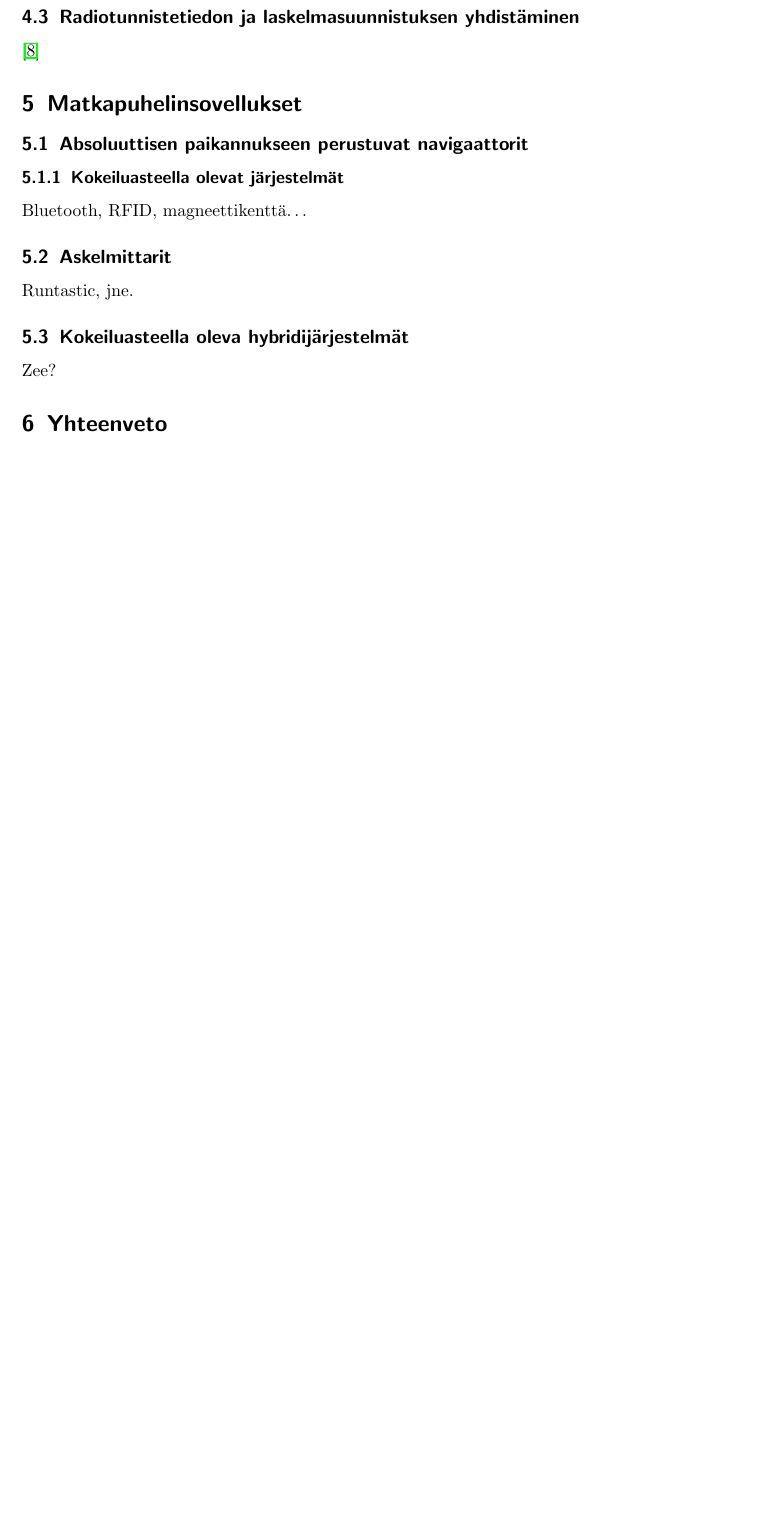
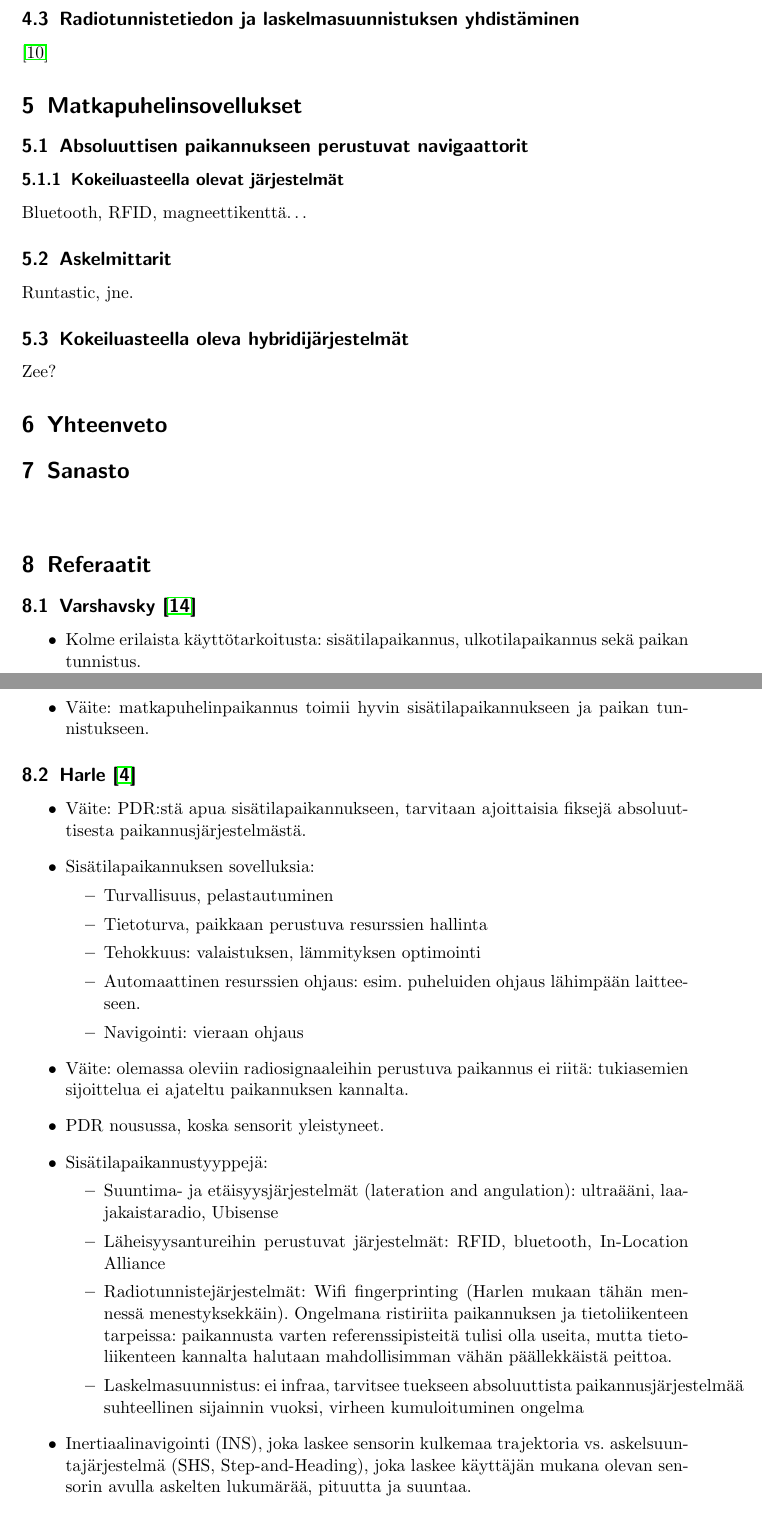
Before and after one commit to jarnoharno/kandi, a LaTeX document (aine.tex): part of page 3 of 5 before the commit and two parts of pages 3 and 4 of 7 after it, the two joined at a grey line, cut so that both start at the same text, the shorter picture padded with empty space. Compiled offline with pdfLaTeX.

Commit message:
More references and summaries

```diff
--- a/aine.tex
+++ b/aine.tex
@@ -3,6 +3,7 @@
 \usepackage[utf8]{inputenc}
 \usepackage{verbatim}
 \usepackage[numbers]{natbib}
+\usepackage[xindy]{glossaries}
 \usepackage{hyperref}
 \subject{Aine}
 \author{Jarno Leppänen}
@@ -66,3 +72,54 @@ Zee?
 
 \section{Yhteenveto}
 
+\section{Sanasto}
+
+\glsaddall
+\printglossaries
+
+\section{Referaatit}
+
+\subsection{Varshavsky \cite{varshavsky2005gsm}}
+\begin{itemize}
+  \item Kolme erilaista käyttötarkoitusta: sisätilapaikannus, ulkotilapaikannus
+    sekä paikan tunnistus.
+  \item Väite: matkapuhelinpaikannus toimii hyvin sisätilapaikannukseen ja
+    paikan tunnistukseen.
+\end{itemize}
+
+\subsection{Harle \cite{harle2013survey}}
+\begin{itemize}
+  \item Väite: PDR:stä apua sisätilapaikannukseen, tarvitaan ajoittaisia fiksejä
+    absoluuttisesta paikannusjärjestelmästä.
+  \item Sisätilapaikannuksen sovelluksia:
+    \begin{itemize}
+      \item Turvallisuus, pelastautuminen
+      \item Tietoturva, paikkaan perustuva resurssien hallinta
+      \item Tehokkuus: valaistuksen, lämmityksen optimointi
+      \item Automaattinen resurssien ohjaus: esim. puheluiden ohjaus
+        lähimpään laitteeseen.
+      \item Navigointi: vieraan ohjaus
+    \end{itemize}
+  \item Väite: olemassa oleviin radiosignaaleihin perustuva paikannus ei
+    riitä: tukiasemien sijoittelua ei ajateltu paikannuksen kannalta.
+  \item PDR nousussa, koska sensorit yleistyneet.
+  \item Sisätilapaikannustyyppejä:
+     \begin{itemize}
+       \item Suuntima- ja etäisyysjärjestelmät (lateration and angulation):
+         ultraääni, laajakaistaradio, Ubisense
+       \item Läheisyysantureihin perustuvat järjestelmät: RFID, bluetooth,
+         In-Location Alliance
+       \item Radiotunnistejärjestelmät: Wifi fingerprinting (Harlen mukaan
+         tähän mennessä menestyksekkäin). Ongelmana ristiriita paikannuksen
+         ja tietoliikenteen tarpeissa: paikannusta varten referenssipisteitä
+         tulisi olla useita, mutta tietoliikenteen kannalta halutaan
+         mahdollisimman vähän päällekkäistä peittoa.
+       \item Laskelmasuunnistus: ei infraa, tarvitsee tuekseen absoluuttista
+         paikannusjärjestelmää suhteellinen sijainnin vuoksi,
+         virheen kumuloituminen ongelma
+     \end{itemize}
+   \item Inertiaalinavigointi (INS), joka laskee sensorin kulkemaa trajektoria
+     vs. askelsuuntajärjestelmä (SHS, Step-and-Heading), joka laskee
+     käyttäjän mukana olevan sensorin avulla askelten lukumärää, pituutta ja
+     suuntaa.
+   \item SHS-INS: INS, joka pilkotaan askeleiksi.
```
Also changed, not shown: kandi.bib (+14 -0 lines), aine.tex (56 more changed lines).
